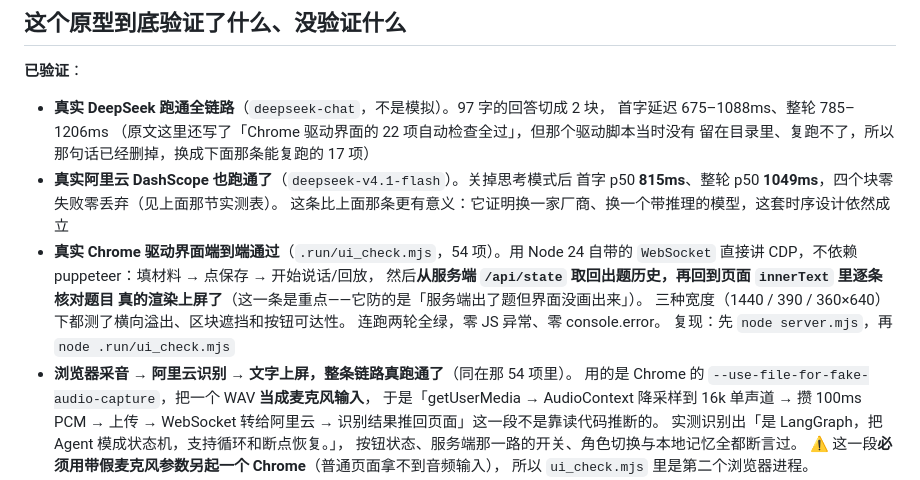
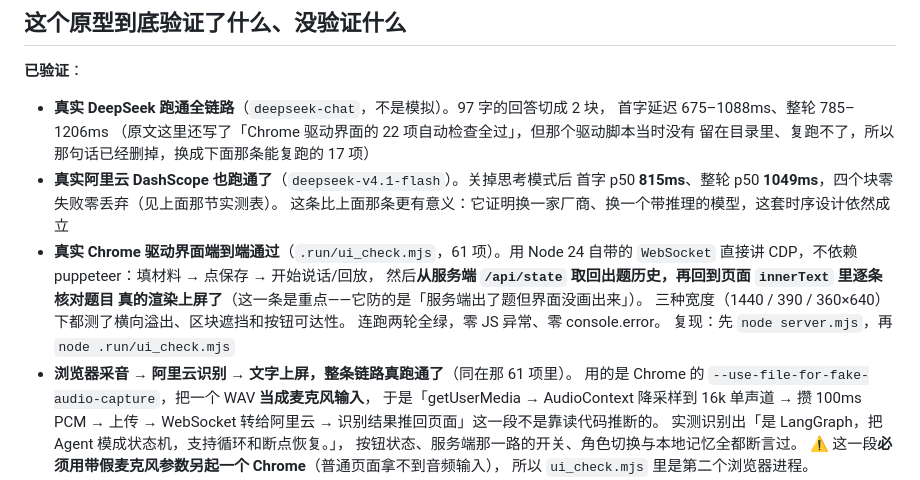
Before and after one commit to xcyyan520/AGao_Agent, a Markdown page: 使用说明.md, the part around the change. GitHub-like rendering.

Commit message:
文档：界面检查项数 54 -> 61，补 lines 表与「加载这场」

```diff
--- a/使用说明.md
+++ b/使用说明.md
@@ -652,14 +652,14 @@ node server.mjs
 - **真实阿里云 DashScope 也跑通了**（`deepseek-v4.1-flash`）。关掉思考模式后
   首字 p50 **815ms**、整轮 p50 **1049ms**，四个块零失败零丢弃（见上面那节实测表）。
   这条比上面那条更有意义：它证明换一家厂商、换一个带推理的模型，这套时序设计依然成立
-- **真实 Chrome 驱动界面端到端通过**（`.run/ui_check.mjs`，54 项）。用 Node 24 自带的
+- **真实 Chrome 驱动界面端到端通过**（`.run/ui_check.mjs`，61 项）。用 Node 24 自带的
   `WebSocket` 直接讲 CDP，不依赖 puppeteer：填材料 → 点保存 → 开始说话/回放，
   然后**从服务端 `/api/state` 取回出题历史，再回到页面 `innerText` 里逐条核对题目
   真的渲染上屏了**（这一条是重点——它防的是「服务端出了题但界面没画出来」）。
   三种宽度（1440 / 390 / 360×640）下都测了横向溢出、区块遮挡和按钮可达性。
   连跑两轮全绿，零 JS 异常、零 console.error。
   复现：先 `node server.mjs`，再 `node .run/ui_check.mjs`
-- **浏览器采音 → 阿里云识别 → 文字上屏，整条链路真跑通了**（同在那 54 项里）。
+- **浏览器采音 → 阿里云识别 → 文字上屏，整条链路真跑通了**（同在那 61 项里）。
   用的是 Chrome 的 `--use-file-for-fake-audio-capture`，把一个 WAV **当成麦克风输入**，
   于是「getUserMedia → AudioContext 降采样到 16k 单声道 → 攒 100ms PCM →
   上传 → WebSocket 转给阿里云 → 识别结果推回页面」这一段不是靠读代码推断的。
```
